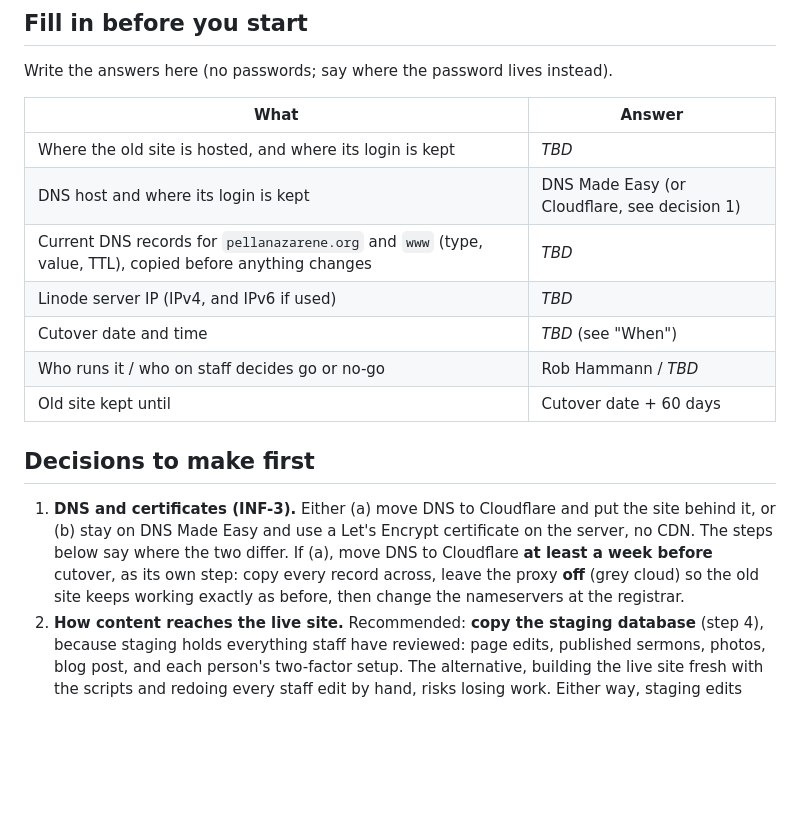
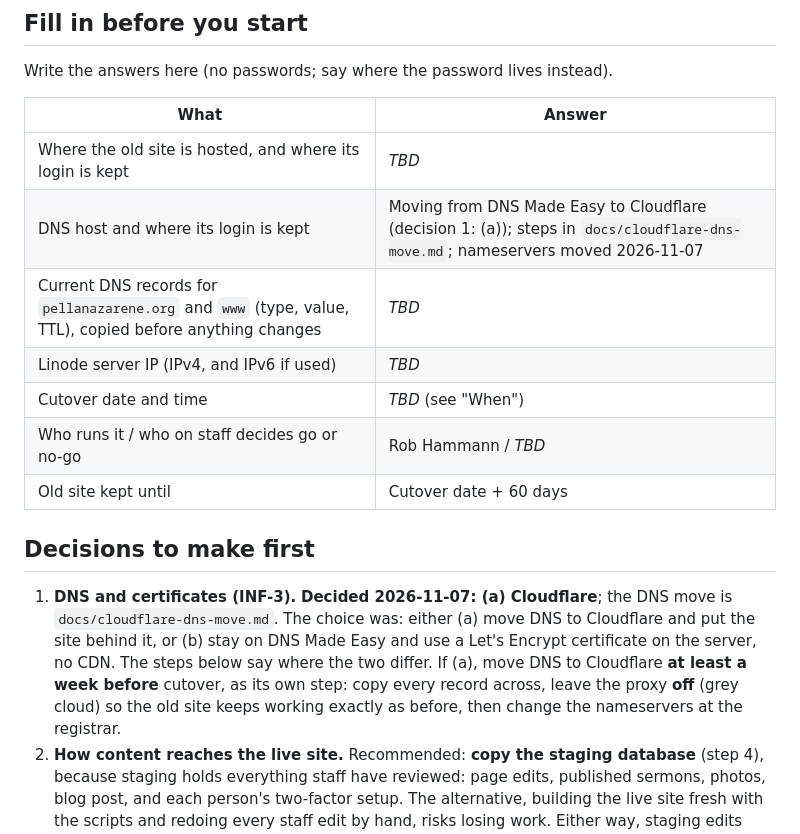
Before and after one commit to runrobrun/PellaNazareneSite, a Markdown page: docs/cutover.md, the part around the change. Drawn GitHub-style; blank space fills up the shorter version.

```diff
--- a/docs/cutover.md
+++ b/docs/cutover.md
@@ -11,7 +11,7 @@ Write the answers here (no passwords; say where the password lives instead).
 | What | Answer |
 |---|---|
 | Where the old site is hosted, and where its login is kept | _TBD_ |
-| DNS host and where its login is kept | DNS Made Easy (or Cloudflare, see decision 1) |
+| DNS host and where its login is kept | Moving from DNS Made Easy to Cloudflare (decision 1: (a)); steps in `docs/cloudflare-dns-move.md`; nameservers moved 2026-11-07 |
 | Current DNS records for `pellanazarene.org` and `www` (type, value, TTL), copied before anything changes | _TBD_ |
 | Linode server IP (IPv4, and IPv6 if used) | _TBD_ |
 | Cutover date and time | _TBD_ (see "When") |
@@ -20,7 +20,7 @@ Write the answers here (no passwords; say where the password lives instead).
 
 ## Decisions to make first
 
-1. **DNS and certificates (INF-3).** Either (a) move DNS to Cloudflare and put the site behind it, or (b) stay on DNS Made Easy and use a Let's Encrypt certificate on the server, no CDN. The steps below say where the two differ. If (a), move DNS to Cloudflare **at least a week before** cutover, as its own step: copy every record across, leave the proxy **off** (grey cloud) so the old site keeps working exactly as before, then change the nameservers at the registrar.
+1. **DNS and certificates (INF-3).** **Decided 2026-11-07: (a) Cloudflare**; the DNS move is `docs/cloudflare-dns-move.md`. The choice was: either (a) move DNS to Cloudflare and put the site behind it, or (b) stay on DNS Made Easy and use a Let's Encrypt certificate on the server, no CDN. The steps below say where the two differ. If (a), move DNS to Cloudflare **at least a week before** cutover, as its own step: copy every record across, leave the proxy **off** (grey cloud) so the old site keeps working exactly as before, then change the nameservers at the registrar.
 2. **How content reaches the live site.** Recommended: **copy the staging database** (step 4), because staging holds everything staff have reviewed: page edits, published sermons, photos, blog post, and each person's two-factor setup. The alternative, building the live site fresh with the scripts and redoing every staff edit by hand, risks losing work. Either way, staging edits stop at the content freeze.
 3. **When.** A weekday morning, Tuesday to Thursday, with someone from the office reachable. Not Saturday night or Sunday, when people look up service times.
 
```
Also changed, not shown: docs/backlog.md (+2 -1 lines), docs/cloudflare-dns-move.md (added, +115 -0 lines).
